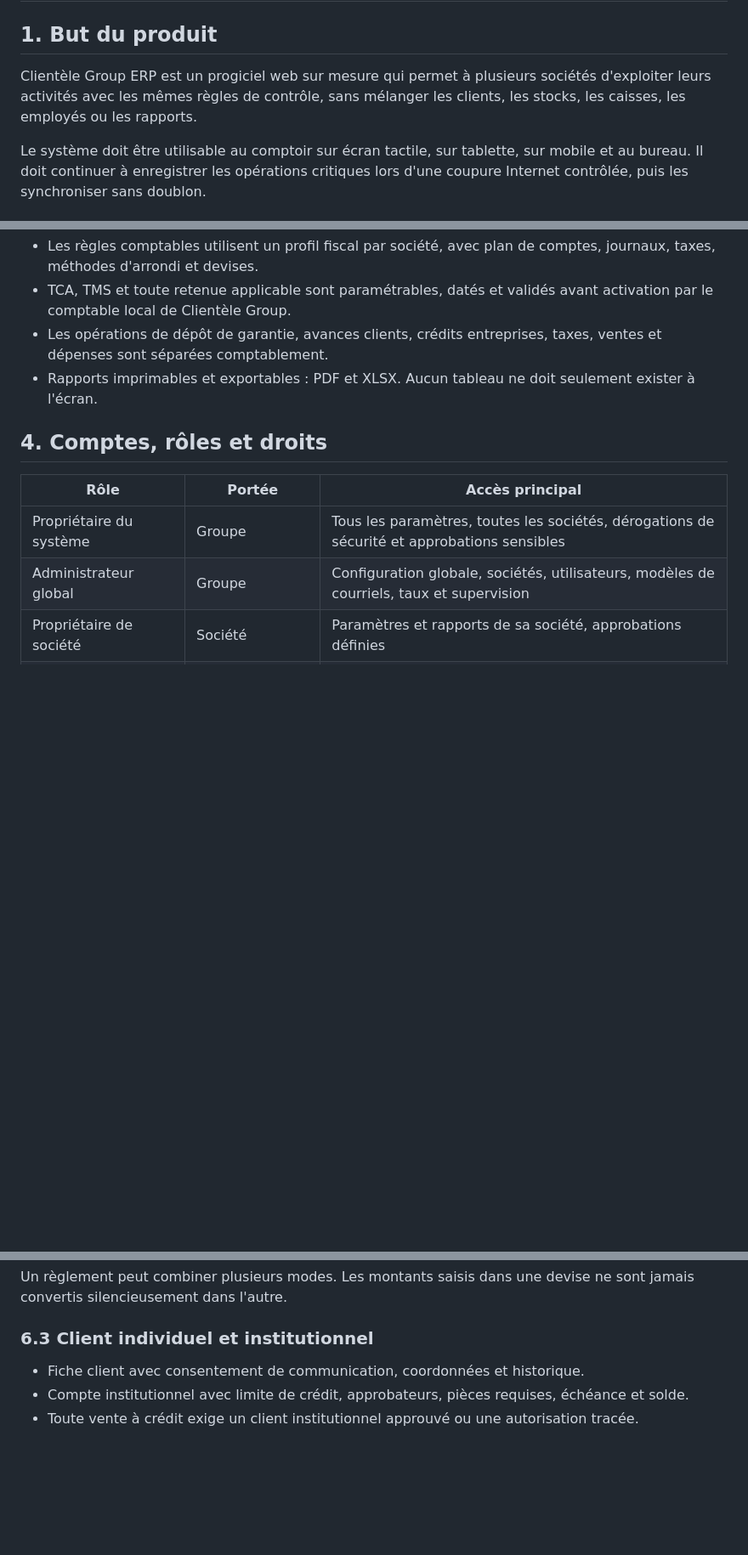
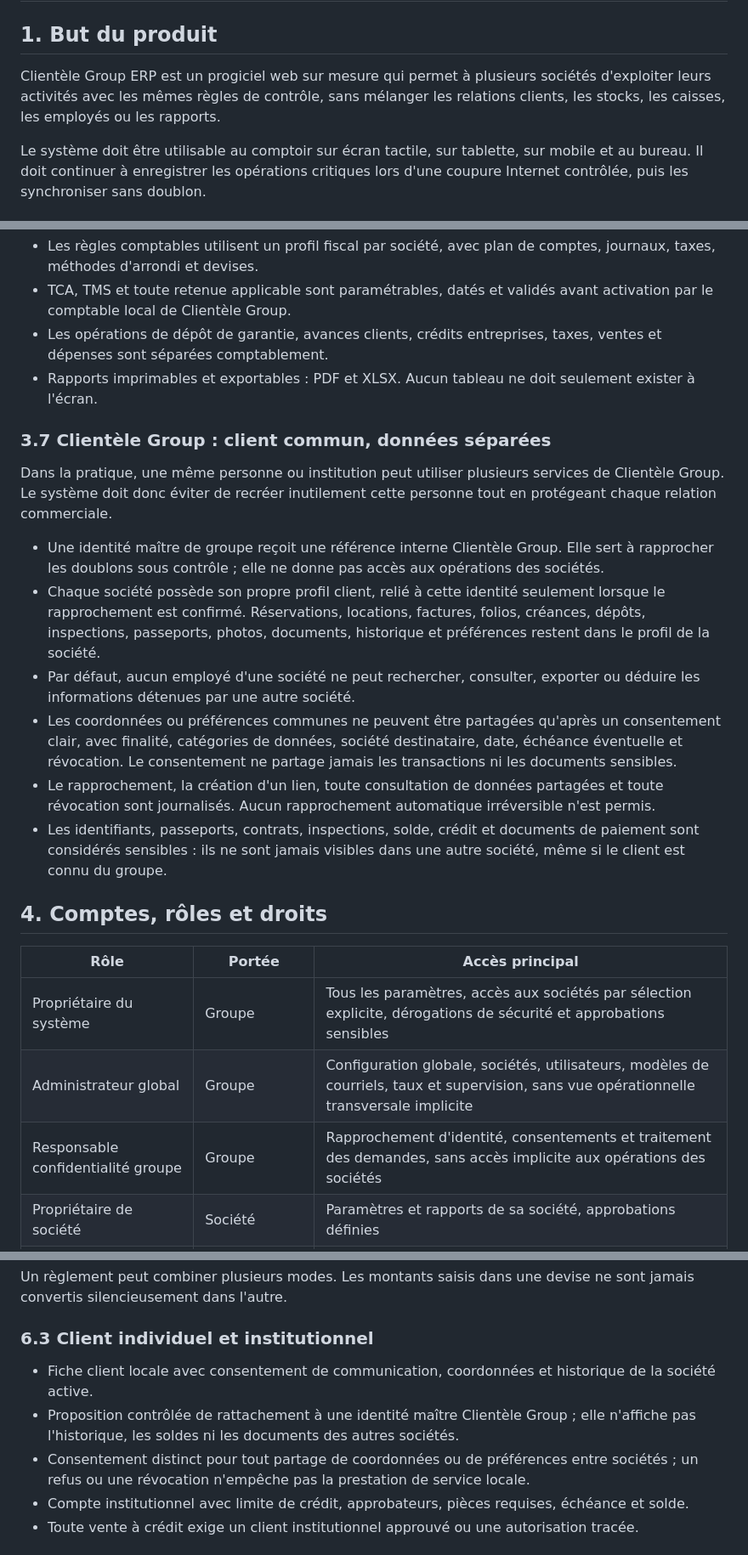
Before and after one commit to moisealexdocteur/clientele-group-erp, a Markdown page: docs/01_Cahier_des_charges_fonctionnel.md, 3 parts joined by grey strips. Shown at 85% size. GitHub-like rendering; blank space fills up the shorter version.

Commit message:
docs: adapte le pilote KVM1 et la confidentialité client

```diff
--- a/docs/01_Cahier_des_charges_fonctionnel.md
+++ b/docs/01_Cahier_des_charges_fonctionnel.md
@@ -2,7 +2,7 @@
 
 ## 1. But du produit
 
-Clientèle Group ERP est un progiciel web sur mesure qui permet à plusieurs sociétés d'exploiter leurs activités avec les mêmes règles de contrôle, sans mélanger les clients, les stocks, les caisses, les employés ou les rapports.
+Clientèle Group ERP est un progiciel web sur mesure qui permet à plusieurs sociétés d'exploiter leurs activités avec les mêmes règles de contrôle, sans mélanger les relations clients, les stocks, les caisses, les employés ou les rapports.
 
 Le système doit être utilisable au comptoir sur écran tactile, sur tablette, sur mobile et au bureau. Il doit continuer à enregistrer les opérations critiques lors d'une coupure Internet contrôlée, puis les synchroniser sans doublon.
 
@@ -76,12 +76,24 @@ Le journal est en ajout seulement. Une correction y ajoute un nouvel événement
 - Les opérations de dépôt de garantie, avances clients, crédits entreprises, taxes, ventes et dépenses sont séparées comptablement.
 - Rapports imprimables et exportables : PDF et XLSX. Aucun tableau ne doit seulement exister à l'écran.
 
+### 3.7 Clientèle Group : client commun, données séparées
+
+Dans la pratique, une même personne ou institution peut utiliser plusieurs services de Clientèle Group. Le système doit donc éviter de recréer inutilement cette personne tout en protégeant chaque relation commerciale.
+
+- Une identité maître de groupe reçoit une référence interne Clientèle Group. Elle sert à rapprocher les doublons sous contrôle ; elle ne donne pas accès aux opérations des sociétés.
+- Chaque société possède son propre profil client, relié à cette identité seulement lorsque le rapprochement est confirmé. Réservations, locations, factures, folios, créances, dépôts, inspections, passeports, photos, documents, historique et préférences restent dans le profil de la société.
+- Par défaut, aucun employé d'une société ne peut rechercher, consulter, exporter ou déduire les informations détenues par une autre société.
+- Les coordonnées ou préférences communes ne peuvent être partagées qu'après un consentement clair, avec finalité, catégories de données, société destinataire, date, échéance éventuelle et révocation. Le consentement ne partage jamais les transactions ni les documents sensibles.
+- Le rapprochement, la création d'un lien, toute consultation de données partagées et toute révocation sont journalisés. Aucun rapprochement automatique irréversible n'est permis.
+- Les identifiants, passeports, contrats, inspections, solde, crédit et documents de paiement sont considérés sensibles : ils ne sont jamais visibles dans une autre société, même si le client est connu du groupe.
+
 ## 4. Comptes, rôles et droits
 
 | Rôle | Portée | Accès principal |
 | --- | --- | --- |
-| Propriétaire du système | Groupe | Tous les paramètres, toutes les sociétés, dérogations de sécurité et approbations sensibles |
-| Administrateur global | Groupe | Configuration globale, sociétés, utilisateurs, modèles de courriels, taux et supervision |
+| Propriétaire du système | Groupe | Tous les paramètres, accès aux sociétés par sélection explicite, dérogations de sécurité et approbations sensibles |
+| Administrateur global | Groupe | Configuration globale, sociétés, utilisateurs, modèles de courriels, taux et supervision, sans vue opérationnelle transversale implicite |
+| Responsable confidentialité groupe | Groupe | Rapprochement d'identité, consentements et traitement des demandes, sans accès implicite aux opérations des sociétés |
 | Propriétaire de société | Société | Paramètres et rapports de sa société, approbations définies |
 | Administrateur de société | Société | Utilisateurs locaux, sites, catalogue, opérations et rapports autorisés |
 | Superviseur | Site | Approbations limitées, clôtures, crédits, retours et rapports du site |
@@ -135,7 +147,9 @@ Un règlement peut combiner plusieurs modes. Les montants saisis dans une devise
 
 ### 6.3 Client individuel et institutionnel
 
-- Fiche client avec consentement de communication, coordonnées et historique.
+- Fiche client locale avec consentement de communication, coordonnées et historique de la société active.
+- Proposition contrôlée de rattachement à une identité maître Clientèle Group ; elle n'affiche pas l'historique, les soldes ni les documents des autres sociétés.
+- Consentement distinct pour tout partage de coordonnées ou de préférences entre sociétés ; un refus ou une révocation n'empêche pas la prestation de service locale.
 - Compte institutionnel avec limite de crédit, approbateurs, pièces requises, échéance et solde.
 - Toute vente à crédit exige un client institutionnel approuvé ou une autorisation tracée.
 
```
Also changed, not shown: other parts of docs/01_Cahier_des_charges_fonctionnel.md (+1 -1 lines).
